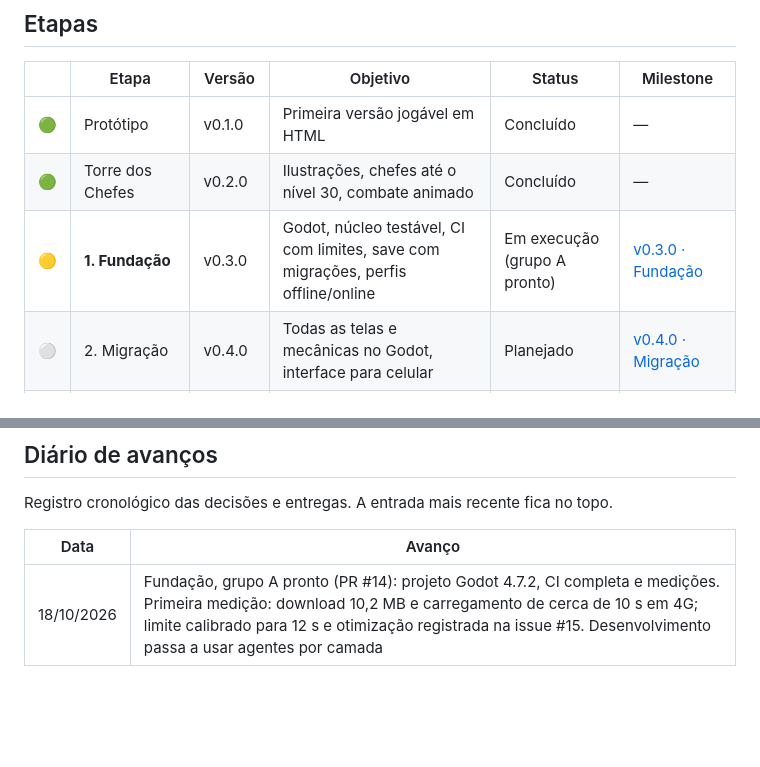
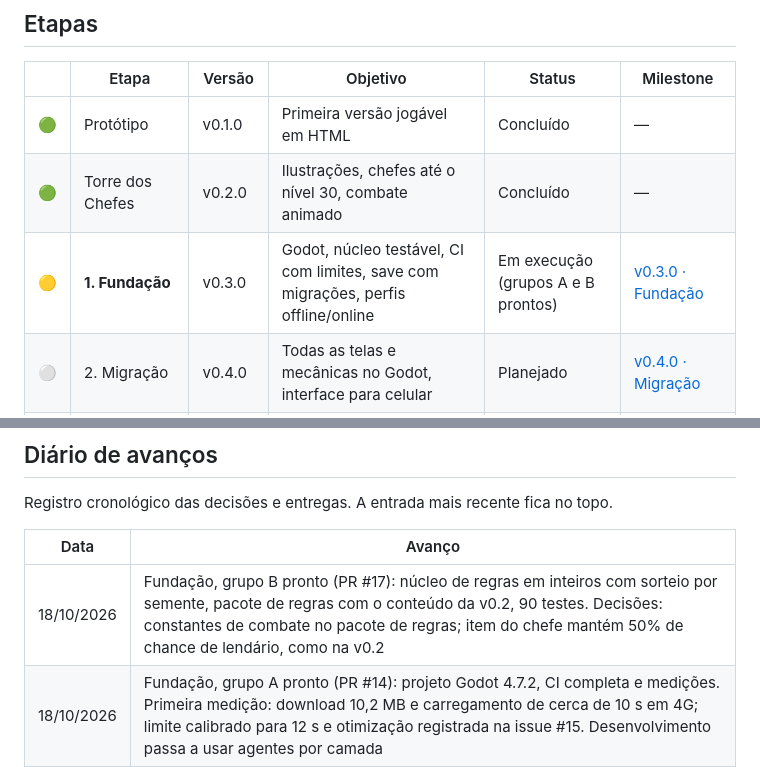
Before and after one commit to AlexGamesProjects/Guardi-es-do-Folclore, a Markdown page: docs/ROADMAP.md, 2 parts joined by grey strips. GitHub-like rendering; blank space fills up the shorter version.

```diff
--- a/docs/ROADMAP.md
+++ b/docs/ROADMAP.md
@@ -43,7 +43,7 @@ Legenda: 🟢 concluído · 🟡 em andamento · ⚪ planejado · 🔵 futuro
 |---|---|---|---|---|---|
 | 🟢 | Protótipo | v0.1.0 | Primeira versão jogável em HTML | Concluído | — |
 | 🟢 | Torre dos Chefes | v0.2.0 | Ilustrações, chefes até o nível 30, combate animado | Concluído | — |
-| 🟡 | **1. Fundação** | v0.3.0 | Godot, núcleo testável, CI com limites, save com migrações, perfis offline/online | Em execução (grupo A pronto) | [v0.3.0 · Fundação](https://github.com/AlexGamesProjects/Guardi-es-do-Folclore/milestone/1) |
+| 🟡 | **1. Fundação** | v0.3.0 | Godot, núcleo testável, CI com limites, save com migrações, perfis offline/online | Em execução (grupos A e B prontos) | [v0.3.0 · Fundação](https://github.com/AlexGamesProjects/Guardi-es-do-Folclore/milestone/1) |
 | ⚪ | 2. Migração | v0.4.0 | Todas as telas e mecânicas no Godot, interface para celular | Planejado | [v0.4.0 · Migração](https://github.com/AlexGamesProjects/Guardi-es-do-Folclore/milestone/2) |
 | ⚪ | 3. Arte | v0.5.0 | Sprites animados do PixelLab, cartas pintadas, herói com opções | Planejado | [v0.5.0 · Arte](https://github.com/AlexGamesProjects/Guardi-es-do-Folclore/milestone/3) |
 | ⚪ | 4. Som | v0.6.0 | Efeitos, ambientes e narração (ElevenLabs), trilha (Suno) | Planejado | [v0.6.0 · Som](https://github.com/AlexGamesProjects/Guardi-es-do-Folclore/milestone/4) |
@@ -101,6 +101,7 @@ Registro cronológico das decisões e entregas. A entrada mais recente fica no t
 
 | Data | Avanço |
 |---|---|
+| 18/10/2026 | Fundação, grupo B pronto (PR #17): núcleo de regras em inteiros com sorteio por semente, pacote de regras com o conteúdo da v0.2, 90 testes. Decisões: constantes de combate no pacote de regras; item do chefe mantém 50% de chance de lendário, como na v0.2 |
 | 18/10/2026 | Fundação, grupo A pronto (PR #14): projeto Godot 4.7.2, CI completa e medições. Primeira medição: download 10,2 MB e carregamento de cerca de 10 s em 4G; limite calibrado para 12 s e otimização registrada na issue #15. Desenvolvimento passa a usar agentes por camada |
 | 17/10/2026 | Especificação da Fundação aprovada (PR #11). Plano de implementação escrito: 14 tarefas em 4 PRs, com Godot 4.7.2, GdUnit4 6.2.1 e gdtoolkit 4.3.4 |
 | 17/10/2026 | Especificação da Fundação escrita. Milestones reorganizados em 6 etapas. Decididos: Godot 4 com GDScript, núcleo puro em camadas, regras versionadas, comandos assíncronos, perfis offline/online separados, segurança do online adiada para a etapa 5 |
```
Also changed, not shown: other parts of docs/ROADMAP.md (+2 -2 lines), CHANGELOG.md (+3 -0 lines).
